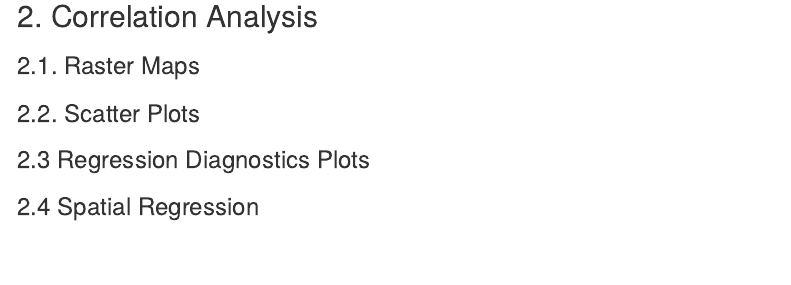
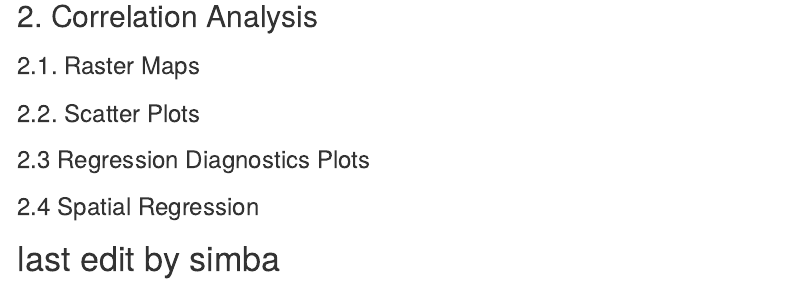
Before and after one commit to jeongwondata/introds-project1, an R Markdown document (object2.Rmd): the page in a window 1100 px wide, from 480 px down. Rendered offline with R 4.5, knitr and Pandoc, with nearby package versions; some code elsewhere in the file could not run offline; menus at the side of the page are left out.

Commit message:
edit by simba
data

```diff
--- a/object2.Rmd
+++ b/object2.Rmd
@@ -109,3 +109,4 @@ str('raw_sub')
 ### 2.3 Regression Diagnostics Plots
 
 ### 2.4 Spatial Regression
+# last edit by simba
```
